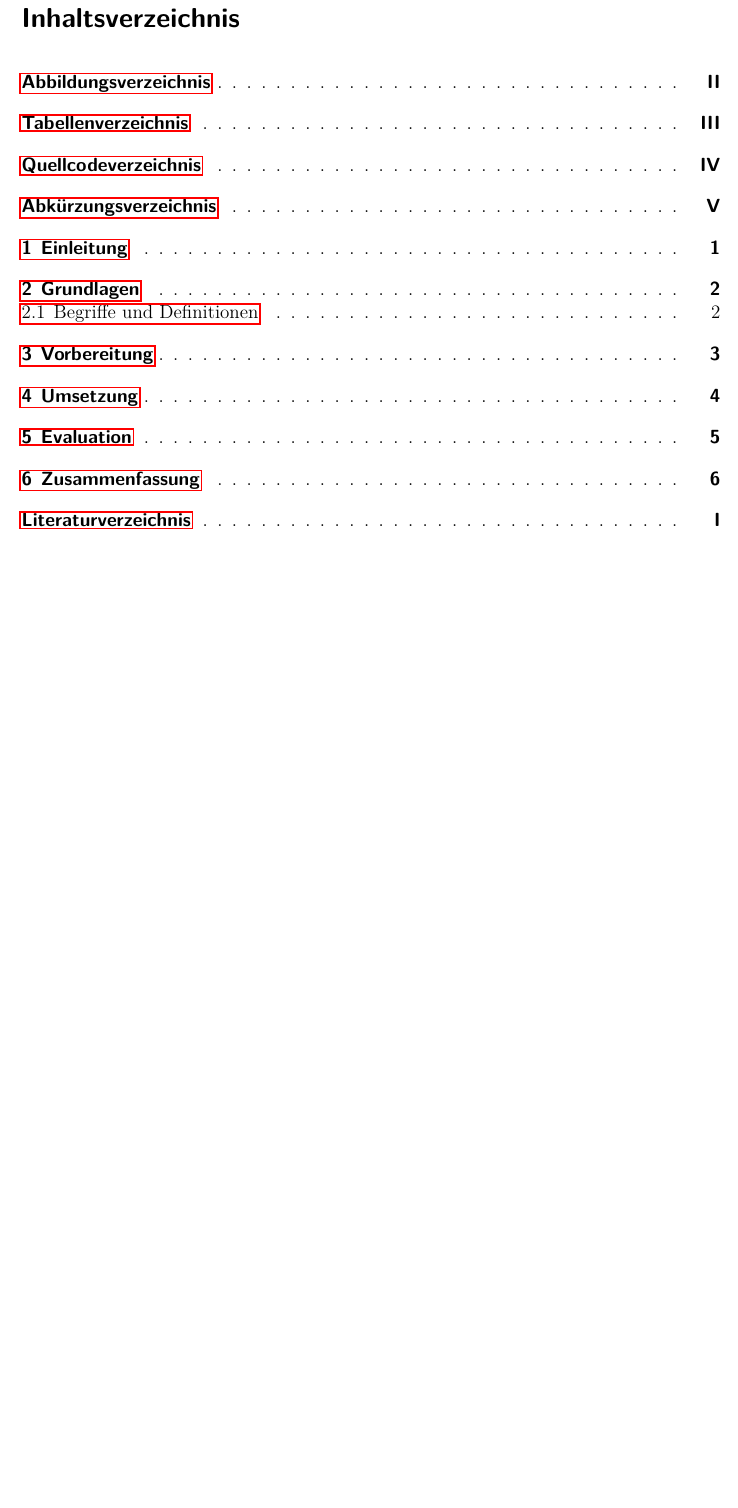
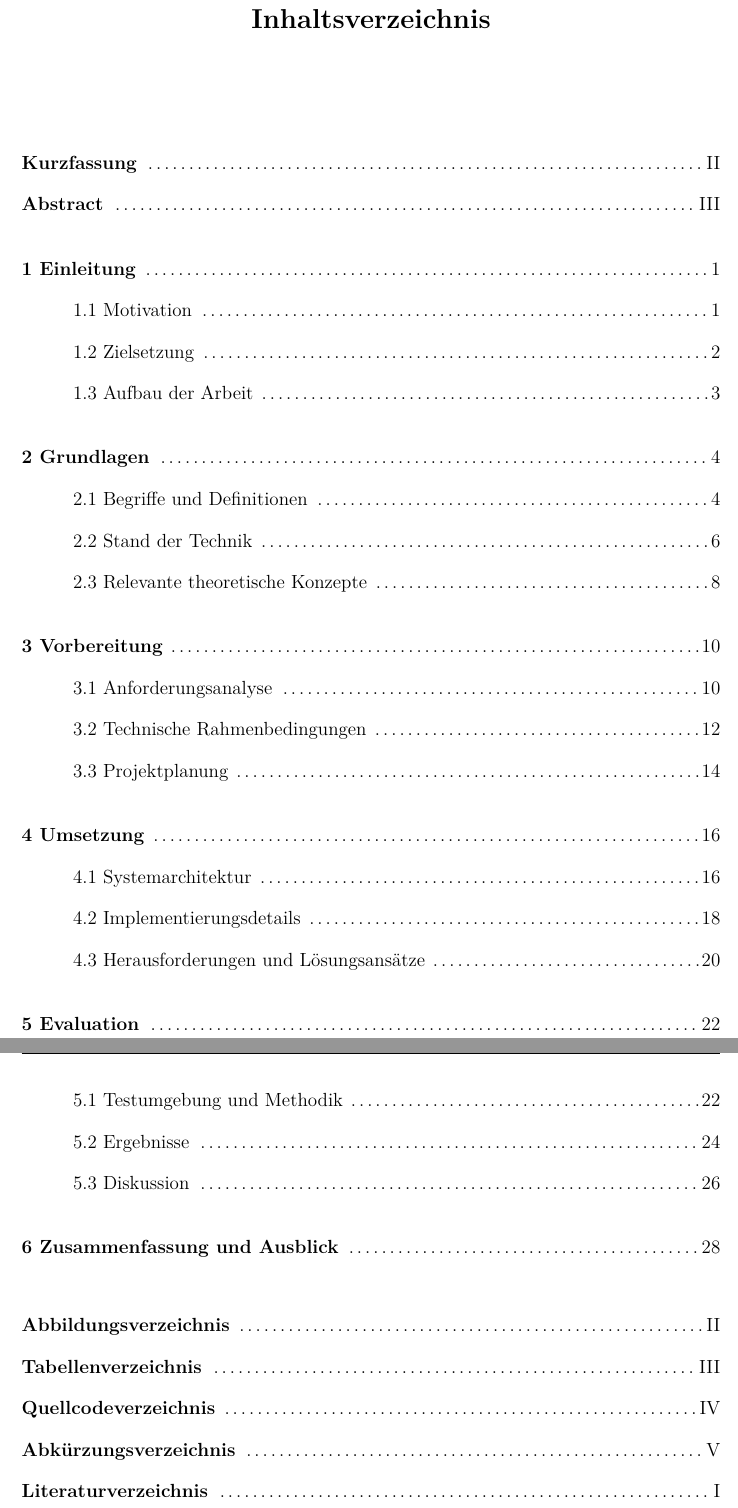
Before and after one commit to SaifMakk/ProjektsArbeit, a LaTeX document (Hauptdatei.tex): part of page 3 of 14 before the commit and two parts of pages 3 and 4 of 15 after it, the two joined at a grey line, cut so that both start at the same text, the shorter picture padded with empty space. Compiled offline with pdfLaTeX.

Commit message:
Inhaltsverzeichnis professionell formatiert: Dot-Leader, bessere Einrückung, saubere Typografie und Abstände

```diff
--- a/Hauptdatei.tex
+++ b/Hauptdatei.tex
@@ -212,7 +212,105 @@
 
 % Inhaltsverzeichnis anzeigen
 \thispagestyle{empty}
-\tableofcontents
+\vspace*{1.5cm}
+\begin{center}
+{\Large \textbf{Inhaltsverzeichnis}}
+\end{center}
+
+\vspace{2cm}
+\noindent
+\textbf{Kurzfassung} \dotfill II
+
+\noindent
+\textbf{Abstract} \dotfill III
+
+\vspace{0.5cm}
+\noindent
+\textbf{1 Einleitung} \dotfill 1
+
+\noindent
+\hspace{1cm} 1.1 Motivation \dotfill 1
+
+\noindent
+\hspace{1cm} 1.2 Zielsetzung \dotfill 2
+
+\noindent
+\hspace{1cm} 1.3 Aufbau der Arbeit \dotfill 3
+
+\vspace{0.5cm}
+\noindent
+\textbf{2 Grundlagen} \dotfill 4
+
+\noindent
+\hspace{1cm} 2.1 Begriffe und Definitionen \dotfill 4
+
+\noindent
+\hspace{1cm} 2.2 Stand der Technik \dotfill 6
+
+\noindent
+\hspace{1cm} 2.3 Relevante theoretische Konzepte \dotfill 8
+
+\vspace{0.5cm}
+\noindent
+\textbf{3 Vorbereitung} \dotfill 10
+
+\noindent
+\hspace{1cm} 3.1 Anforderungsanalyse \dotfill 10
+
+\noindent
+\hspace{1cm} 3.2 Technische Rahmenbedingungen \dotfill 12
+
+\noindent
+\hspace{1cm} 3.3 Projektplanung \dotfill 14
+
+\vspace{0.5cm}
+\noindent
+\textbf{4 Umsetzung} \dotfill 16
+
+\noindent
+\hspace{1cm} 4.1 Systemarchitektur \dotfill 16
+
+\noindent
+\hspace{1cm} 4.2 Implementierungsdetails \dotfill 18
+
+\noindent
+\hspace{1cm} 4.3 Herausforderungen und Lösungsansätze \dotfill 20
+
+\vspace{0.5cm}
+\noindent
+\textbf{5 Evaluation} \dotfill 22
+
+\noindent
+\hspace{1cm} 5.1 Testumgebung und Methodik \dotfill 22
+
+\noindent
+\hspace{1cm} 5.2 Ergebnisse \dotfill 24
+
+\noindent
+\hspace{1cm} 5.3 Diskussion \dotfill 26
+
+\vspace{0.5cm}
+\noindent
+\textbf{6 Zusammenfassung und Ausblick} \dotfill 28
+
+\vspace{0.8cm}
+\noindent
+\textbf{Abbildungsverzeichnis} \dotfill II
+
+\noindent
+\textbf{Tabellenverzeichnis} \dotfill III
+
+\noindent
+\textbf{Quellcodeverzeichnis} \dotfill IV
+
+\noindent
+\textbf{Abkürzungsverzeichnis} \dotfill V
+
+\noindent
+\textbf{Literaturverzeichnis} \dotfill I
+
+\noindent
+\textbf{Anhang} \dotfill VI
 
 \newpage
 % das Abbildungsverzeichnis
```
Also changed, not shown: Hauptdatei.pdf.
